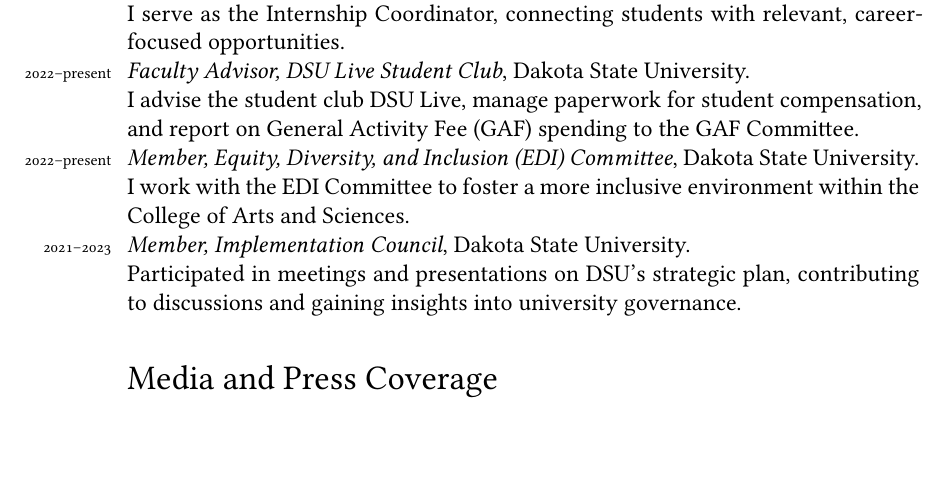
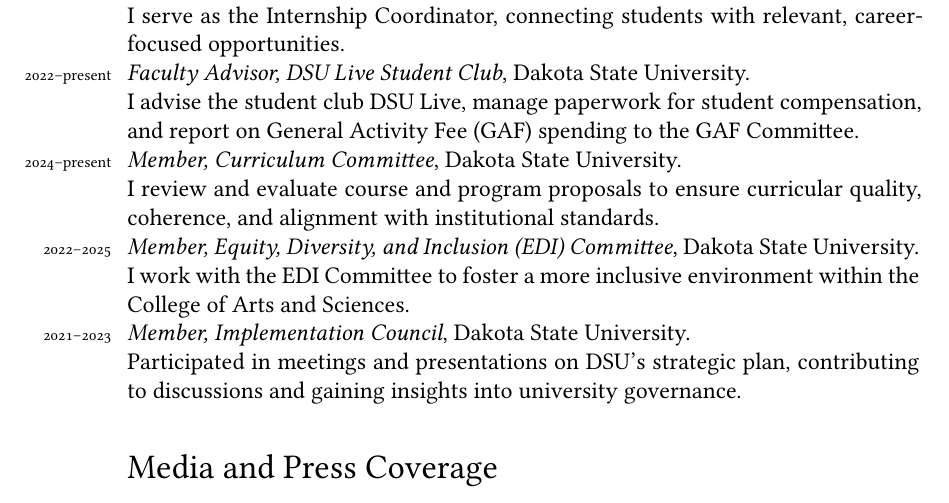
Before and after one commit to tatecarson/CV, a LaTeX CV (Carson.CV.tex): part of page 7 of 10, cut so that both start at the same text, the shorter picture padded with empty space. Compiled offline with XeLaTeX; a missing font is replaced by an installed copy or a similar font.

Commit message:
another update

```diff
--- a/Carson.CV.tex
+++ b/Carson.CV.tex
@@ -299,7 +299,9 @@
 I serve as the Internship Coordinator, connecting students with relevant, career-focused opportunities. \\
 \years{2022--present} \textit{Faculty Advisor, DSU Live Student Club}, Dakota State University. \\
 I advise the student club DSU Live, manage paperwork for student compensation, and report on General Activity Fee (GAF) spending to the GAF Committee.\\
-\years{2022--present} \textit{Member, Equity, Diversity, and Inclusion (EDI) Committee}, Dakota State University. \\
+\years{2024--present} \textit{Member, Curriculum Committee}, Dakota State University.\\
+I review and evaluate course and program proposals to ensure curricular quality, coherence, and alignment with institutional standards.\\
+\years{2022--2025} \textit{Member, Equity, Diversity, and Inclusion (EDI) Committee}, Dakota State University. \\
 I work with the EDI Committee to foster a more inclusive environment within the College of Arts and Sciences.\\
 \years{2021--2023} \textit{Member, Implementation Council}, Dakota State University. \\
 Participated in meetings and presentations on DSU’s strategic plan, contributing to discussions and gaining insights into university governance.
```
Also changed, not shown: Carson.CV.pdf, 3 other files.
